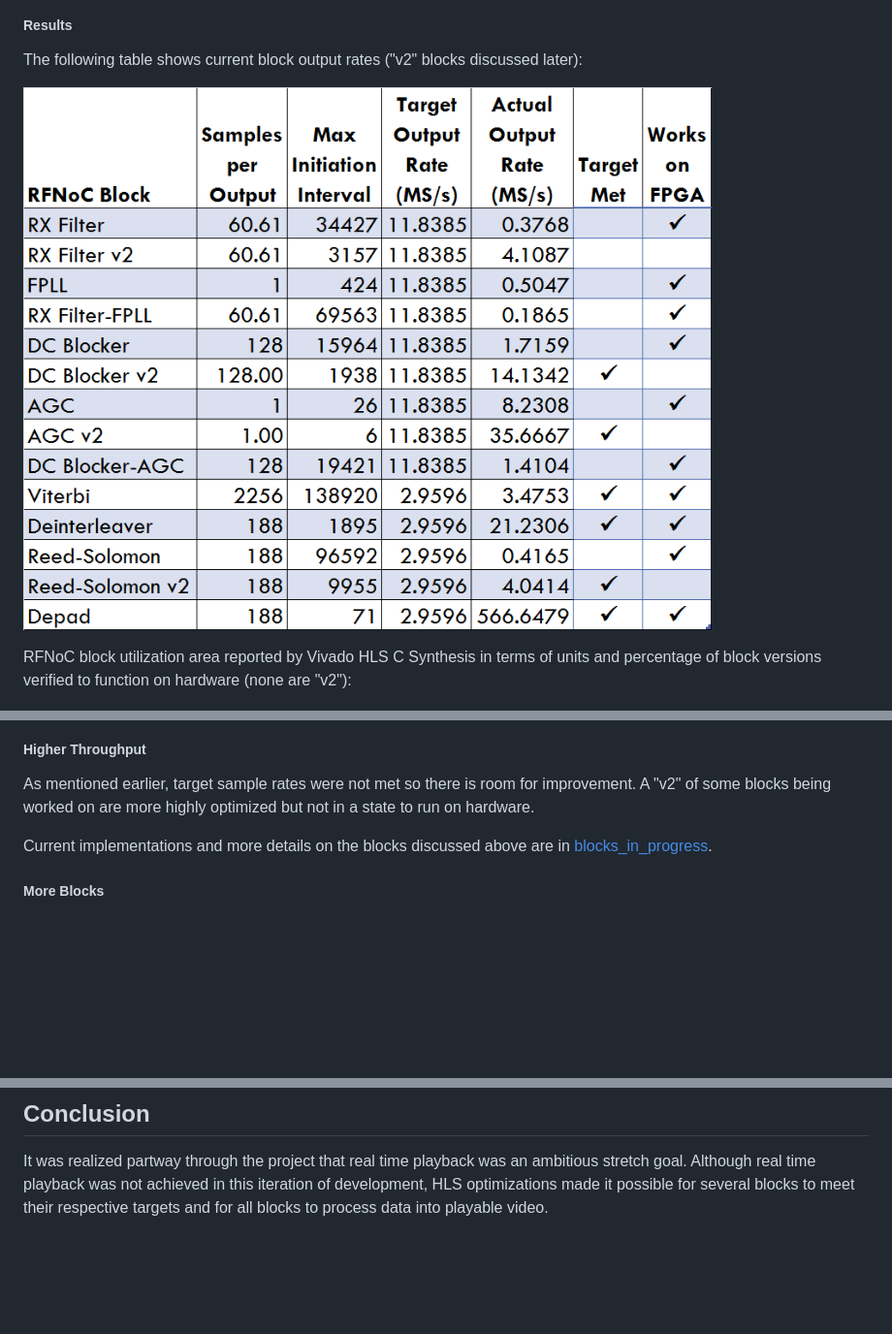
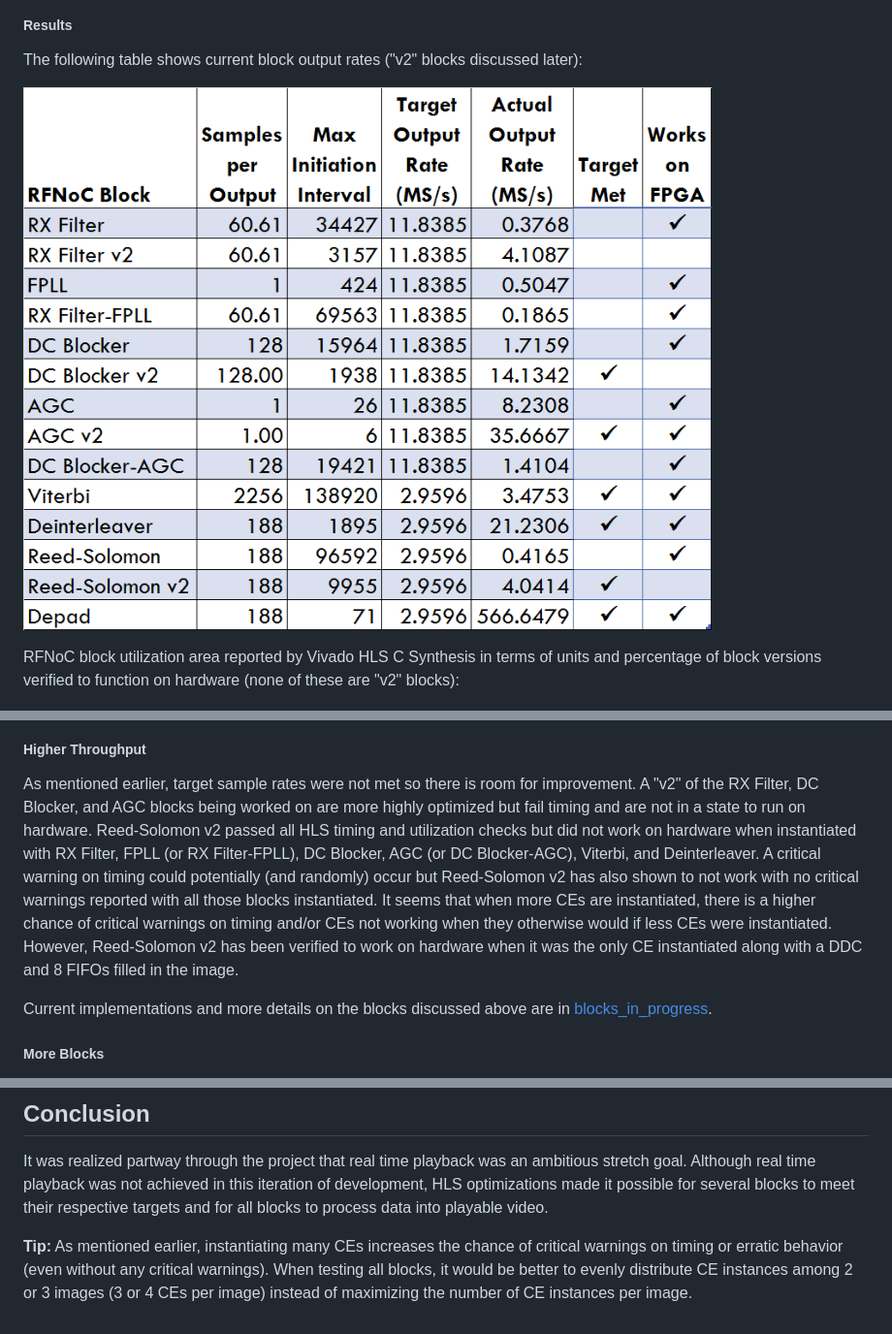
Before and after one commit to Xilinx/RFNoC-HLS-ATSC-RX, a Markdown page: README.md, 3 parts joined by grey strips. Shown: that part at 97% size. GitHub-like rendering; pictures changed too: figures/rates.png; blank space fills up the shorter version.

```diff
--- a/README.md
+++ b/README.md
@@ -170,7 +166,7 @@ The following table shows current block output rates ("v2" blocks discussed late
 
 ![rates](https://github.com/Xilinx/RFNoC-HLS-ATSC-RX/blob/master/figures/rates.png?raw=true)
 
-RFNoC block utilization area reported by Vivado HLS C Synthesis in terms of units and percentage of block versions verified to function on hardware (none are "v2"):
+RFNoC block utilization area reported by Vivado HLS C Synthesis in terms of units and percentage of block versions verified to function on hardware (none of these are "v2" blocks):
 
 ![area](https://github.com/Xilinx/RFNoC-HLS-ATSC-RX/blob/master/figures/area.png?raw=true)
 
@@ -185,7 +181,7 @@ Settings bus implementation is required to make parameters such as the oversampl
 ![xsim](https://github.com/Xilinx/RFNoC-HLS-ATSC-RX/blob/master/figures/xsim.png?raw=true)
 
 ##### Higher Throughput
-As mentioned earlier, target sample rates were not met so there is room for improvement. A "v2" of some blocks being worked on are more highly optimized but not in a state to run on hardware.
+As mentioned earlier, target sample rates were not met so there is room for improvement. A "v2" of the RX Filter, DC Blocker, and AGC blocks being worked on are more highly optimized but fail timing and are not in a state to run on hardware. Reed-Solomon v2 passed all HLS timing and utilization checks but did not work on hardware when instantiated with RX Filter, FPLL (or RX Filter-FPLL), DC Blocker, AGC (or DC Blocker-AGC), Viterbi, and Deinterleaver. A critical warning on timing could potentially (and randomly) occur but Reed-Solomon v2 has also shown to not work with no critical warnings reported with all those blocks instantiated. It seems that when more CEs are instantiated, there is a higher chance of critical warnings on timing and/or CEs not working when they otherwise would if less CEs were instantiated. However, Reed-Solomon v2 has been verified to work on hardware when it was the only CE instantiated along with a DDC and 8 FIFOs filled in the image.
 
 Current implementations and more details on the blocks discussed above are in [blocks\_in\_progress].
 
@@ -194,6 +190,8 @@ The X310 10 CE limit was reached. Though there are tricks around this (such as w
 
 ## Conclusion
 It was realized partway through the project that real time playback was an ambitious stretch goal. Although real time playback was not achieved in this iteration of development, HLS optimizations made it possible for several blocks to meet their respective targets and for all blocks to process data into playable video.
+
+**Tip:** As mentioned earlier, instantiating many CEs increases the chance of critical warnings on timing or erratic behavior (even without any critical warnings). When testing all blocks, it would be better to evenly distribute CE instances among 2 or 3 images (3 or 4 CEs per image) instead of maximizing the number of CE instances per image.
 
 [grdtv]: <https://github.com/gnuradio/gnuradio/tree/master/gr-dtv/examples>
 
```
Also changed, not shown: other parts of README.md (+3 -7 lines), blocks_in_progress/atsc_rsdecoder_impl_v2/README.md (+1 -1 lines), figures/ex1.png, figures/ex2.png (deleted), figures/grc.png, 9 other files.
